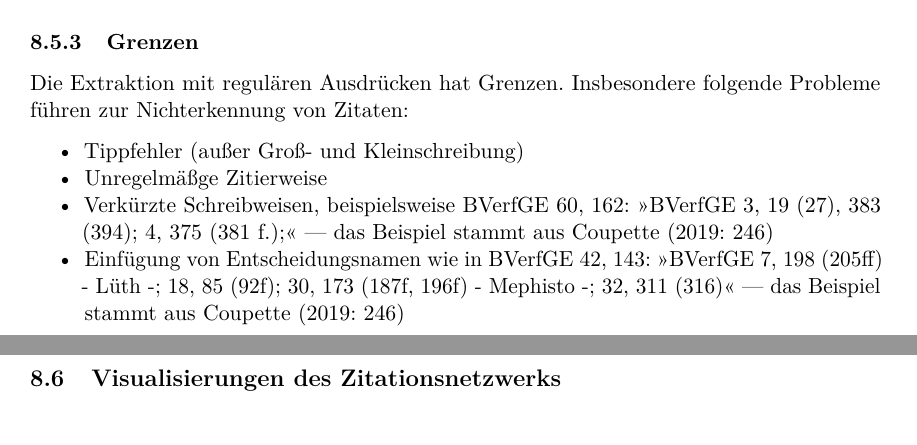
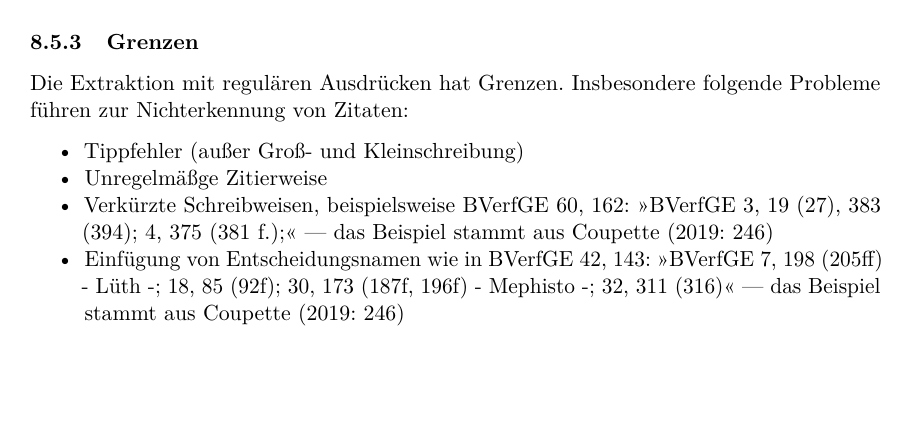
Before and after one commit to SeanFobbe/ce-bfh, an R Markdown document (reports/codebook.Rmd): two parts of pages 24 and 25 of 44 before the commit and part of page 24 of 44 after it, the two joined at a grey line, cut so that both start at the same text, the shorter picture padded with empty space. Rendered offline with R 4.5, knitr and Pandoc, then LaTeX, with nearby package versions; some code elsewhere in the file could not run offline; a font, style sheet, LaTeX package, included part or bibliography that could not be used is replaced or left out; common packages that the code uses without loading them are loaded.

Commit message:
remove heading

````diff
--- a/reports/codebook.Rmd
+++ b/reports/codebook.Rmd
@@ -832,8 +832,6 @@ Die Extraktion mit regulären Ausdrücken hat Grenzen. Insbesondere folgende Pro
 
 \newpage
 
-## Visualisierungen des Zitationsnetzwerks
-
 
 ```{r, CE-BFH_Zitatationsnetzwerk_Senat-1_schwarzweiss, fig.width = 28, fig.height = 16, dpi = 150, dev = "png", fig.cap = "Das interne Zitationsnetzwerk (Aktenzeichen) des 1. Senats."}
 
````
Also changed, not shown: reports/codebook.Rmd (2 more changed lines).
